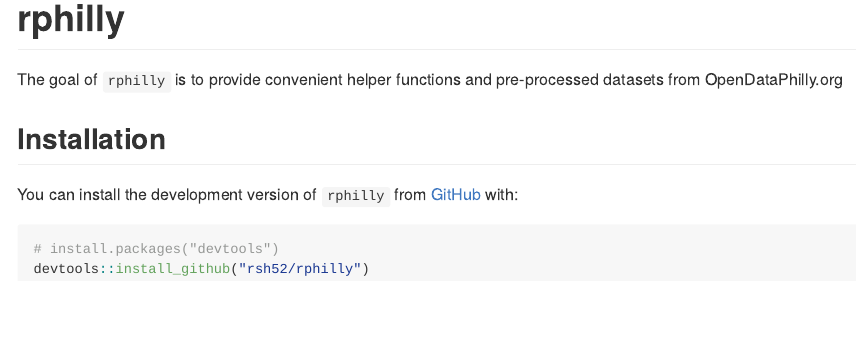
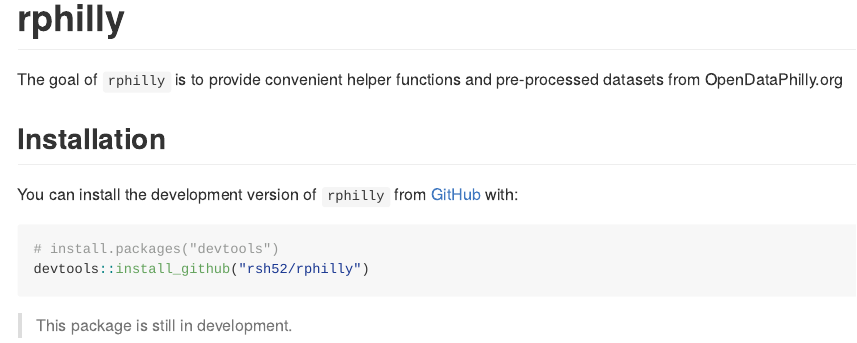
Before and after one commit to rsh52/rphilly, an R Markdown document (README.Rmd): the page in a window 1100 px wide, from its top. The pictures show the output file README.md that the author committed with the source, drawn offline in the style of GitHub; badge pictures from the web are left out.

Commit message:
Update README

````diff
--- a/README.Rmd
+++ b/README.Rmd
@@ -29,3 +29,5 @@ You can install the development version of `rphilly` from [GitHub](https://githu
 # install.packages("devtools")
 devtools::install_github("rsh52/rphilly")
 ```
+
+> This package is still in development.
````
Also changed, not shown: README.md.
